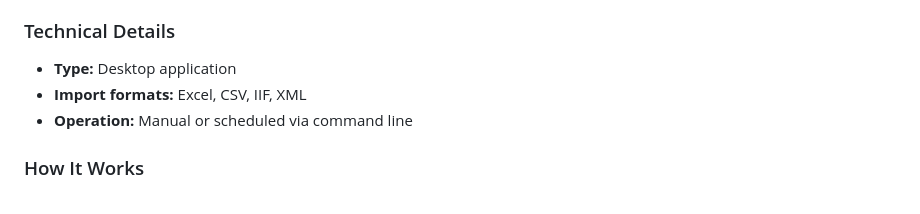
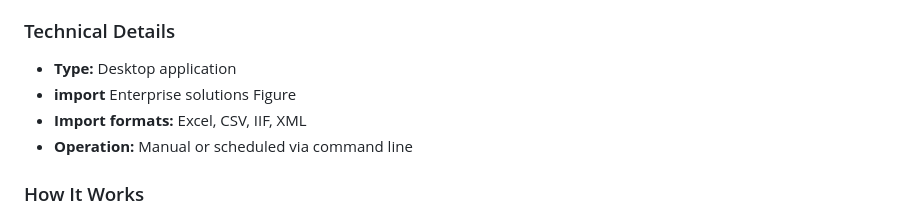
Before and after one commit to maxgooose/automating-white-collar-jobs-2, a Markdown page: RESEARCH-OPTIONS.md, the part around the change. Rendered like a GitHub page.

```diff
--- a/RESEARCH-OPTIONS.md
+++ b/RESEARCH-OPTIONS.md
@@ -291,6 +291,7 @@ A desktop import/export tool for QuickBooks Desktop that allows bulk import from
 
 ### Technical Details
 - **Type:** Desktop application
+- **import** Enterprise solutions Figure
 - **Import formats:** Excel, CSV, IIF, XML
 - **Operation:** Manual or scheduled via command line
 
```
Also changed, not shown: CONFUSION.md (+4 -0 lines).
